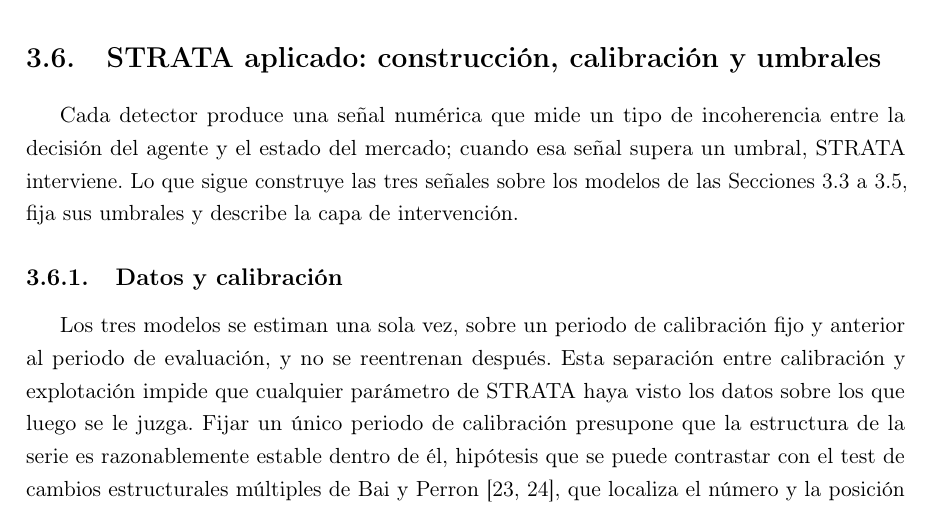
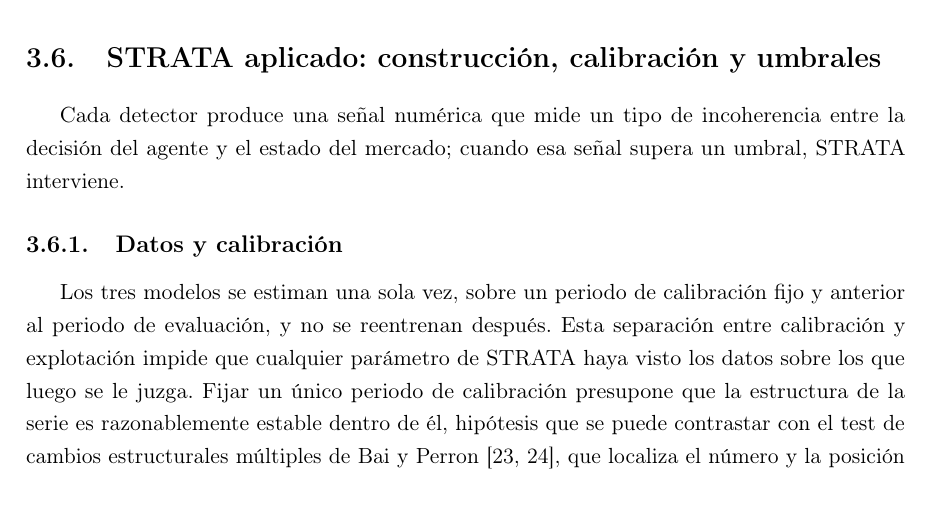
Before and after one commit to RaquelGarciah/Real-time-statistical-supervision-of-an-AI-trading-agent, a LaTeX thesis (tesis/main.tex, which reads tesis/chapters/03_marco_teorico.tex): part of page 22 of 40, cut so that both start at the same text. Compiled offline with pdfLaTeX.

Commit message:
wip(tesis): autosave 2026-06-18 12:34

```diff
--- a/tesis/chapters/03_marco_teorico.tex
+++ b/tesis/chapters/03_marco_teorico.tex
@@ -436,7 +436,7 @@ La predictiva $\pi^{(r)}_{\mathrm{pred}}$ se calcula de forma cerrada eligiendo
 \section{STRATA aplicado: construcción, calibración y umbrales}
 \label{sec:strata-aplicado}
 
-Cada detector produce una señal numérica que mide un tipo de incoherencia entre la decisión del agente y el estado del mercado; cuando esa señal supera un umbral, STRATA interviene. Lo que sigue construye las tres señales sobre los modelos de las Secciones~\ref{sec:hmm} a~\ref{sec:bocpd}, fija sus umbrales y describe la capa de intervención.
+Cada detector produce una señal numérica que mide un tipo de incoherencia entre la decisión del agente y el estado del mercado; cuando esa señal supera un umbral, STRATA interviene.
 
 \subsection{Datos y calibración}
 \label{sec:strata-calib}
```
